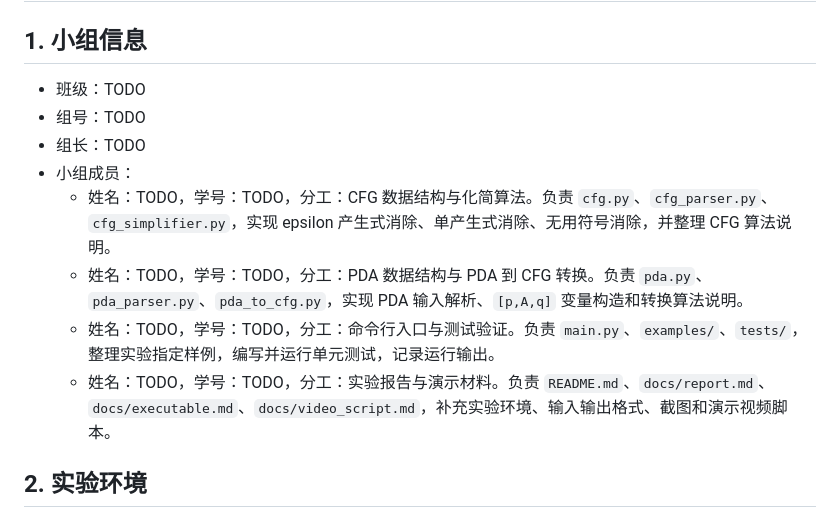
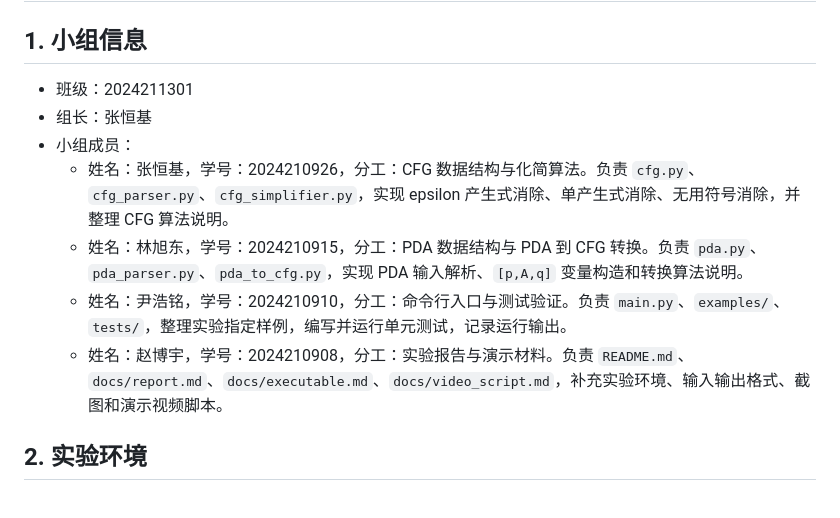
Before and after one commit to seele6666/formal-language-lab2, a Markdown page: docs/report.md, the part around the change. GitHub-like rendering.

Commit message:
change report

```diff
--- a/docs/report.md
+++ b/docs/report.md
@@ -2,14 +2,13 @@
 
 ## 1. 小组信息
 
-- 班级：TODO
-- 组号：TODO
-- 组长：TODO
+- 班级：2024211301
+- 组长：张恒基
 - 小组成员：
-  - 姓名：TODO，学号：TODO，分工：CFG 数据结构与化简算法。负责 `cfg.py`、`cfg_parser.py`、`cfg_simplifier.py`，实现 epsilon 产生式消除、单产生式消除、无用符号消除，并整理 CFG 算法说明。
-  - 姓名：TODO，学号：TODO，分工：PDA 数据结构与 PDA 到 CFG 转换。负责 `pda.py`、`pda_parser.py`、`pda_to_cfg.py`，实现 PDA 输入解析、`[p,A,q]` 变量构造和转换算法说明。
-  - 姓名：TODO，学号：TODO，分工：命令行入口与测试验证。负责 `main.py`、`examples/`、`tests/`，整理实验指定样例，编写并运行单元测试，记录运行输出。
-  - 姓名：TODO，学号：TODO，分工：实验报告与演示材料。负责 `README.md`、`docs/report.md`、`docs/executable.md`、`docs/video_script.md`，补充实验环境、输入输出格式、截图和演示视频脚本。
+  - 姓名：张恒基，学号：2024210926，分工：CFG 数据结构与化简算法。负责 `cfg.py`、`cfg_parser.py`、`cfg_simplifier.py`，实现 epsilon 产生式消除、单产生式消除、无用符号消除，并整理 CFG 算法说明。
+  - 姓名：林旭东，学号：2024210915，分工：PDA 数据结构与 PDA 到 CFG 转换。负责 `pda.py`、`pda_parser.py`、`pda_to_cfg.py`，实现 PDA 输入解析、`[p,A,q]` 变量构造和转换算法说明。
+  - 姓名：尹浩铭，学号：2024210910，分工：命令行入口与测试验证。负责 `main.py`、`examples/`、`tests/`，整理实验指定样例，编写并运行单元测试，记录运行输出。
+  - 姓名：赵博宇，学号：2024210908，分工：实验报告与演示材料。负责 `README.md`、`docs/report.md`、`docs/executable.md`、`docs/video_script.md`，补充实验环境、输入输出格式、截图和演示视频脚本。
 
 ## 2. 实验环境
 
```
